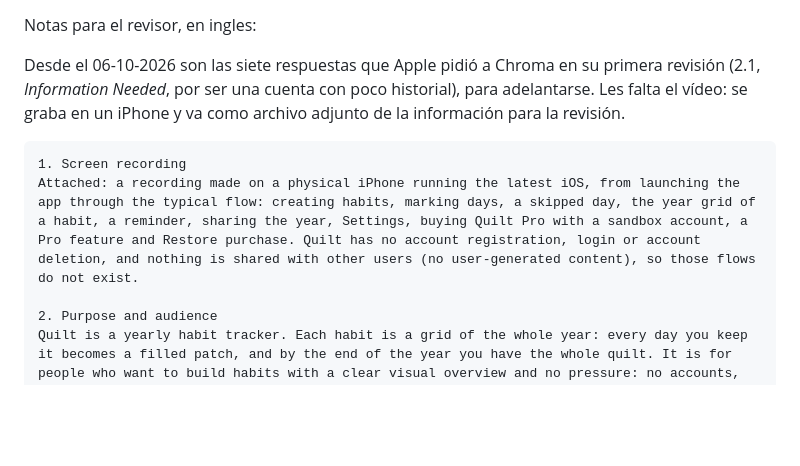
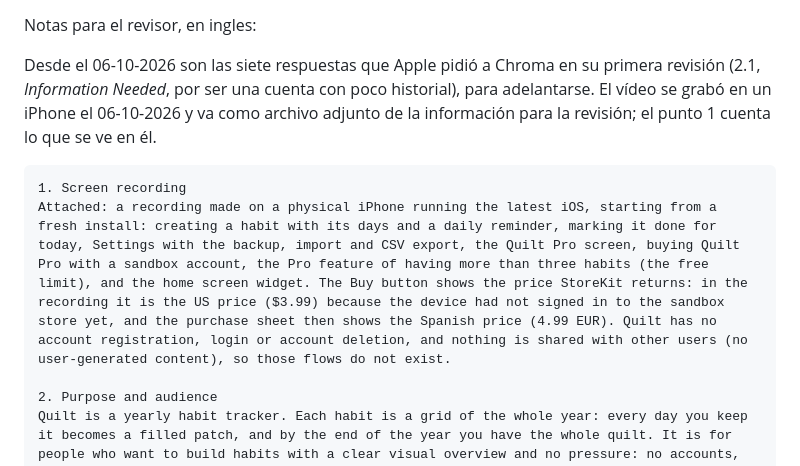
Before and after one commit to BaltaJmn/quilt, a Markdown page: store/formularios.md, the part around the change. Rendered like a GitHub page; blank space fills up the shorter version.

Commit message:
store: el punto del vídeo de revisión, igual que el vídeo grabado
El vídeo para la 2.1 ya está grabado y adjunto en App Store Connect. El punto 1
de las notas describía el guion previsto, no lo que se ve: el revisor lo
compara con el vídeo, así que ahora cuenta solo lo que sale en él.

Co-Authored-By: Claude Opus 5.5 <noreply@anthropic.com>

````diff
--- a/store/formularios.md
+++ b/store/formularios.md
@@ -100,12 +100,13 @@ solo `NSPhotoLibraryAddUsageDescription` ("Para guardar la imagen de tus habitos
 Notas para el revisor, en ingles:
 
 Desde el 06-10-2026 son las siete respuestas que Apple pidió a Chroma en su primera revisión (2.1,
-*Information Needed*, por ser una cuenta con poco historial), para adelantarse. Les falta el vídeo:
-se graba en un iPhone y va como archivo adjunto de la información para la revisión.
+*Information Needed*, por ser una cuenta con poco historial), para adelantarse. El vídeo se grabó en un
+iPhone el 06-10-2026 y va como archivo adjunto de la información para la revisión; el punto 1 cuenta
+lo que se ve en él.
 
 ```
 1. Screen recording
-Attached: a recording made on a physical iPhone running the latest iOS, from launching the app through the typical flow: creating habits, marking days, a skipped day, the year grid of a habit, a reminder, sharing the year, Settings, buying Quilt Pro with a sandbox account, a Pro feature and Restore purchase. Quilt has no account registration, login or account deletion, and nothing is shared with other users (no user-generated content), so those flows do not exist.
+Attached: a recording made on a physical iPhone running the latest iOS, starting from a fresh install: creating a habit with its days and a daily reminder, marking it done for today, Settings with the backup, import and CSV export, the Quilt Pro screen, buying Quilt Pro with a sandbox account, the Pro feature of having more than three habits (the free limit), and the home screen widget. The Buy button shows the price StoreKit returns: in the recording it is the US price ($3.99) because the device had not signed in to the sandbox store yet, and the purchase sheet then shows the Spanish price (4.99 EUR). Quilt has no account registration, login or account deletion, and nothing is shared with other users (no user-generated content), so those flows do not exist.
 
 2. Purpose and audience
 Quilt is a yearly habit tracker. Each habit is a grid of the whole year: every day you keep it becomes a filled patch, and by the end of the year you have the whole quilt. It is for people who want to build habits with a clear visual overview and no pressure: no accounts, no social feeds and no ads. Everything stays on the device.
````
